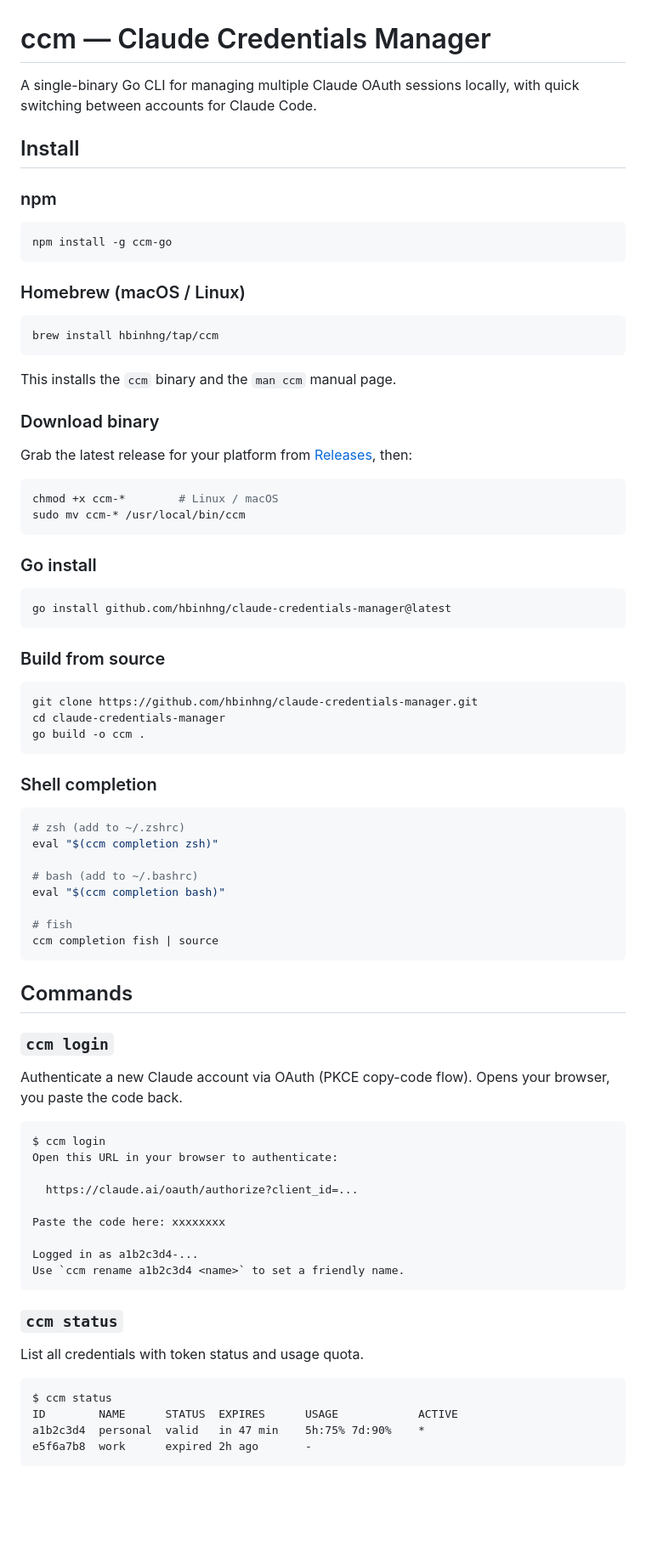
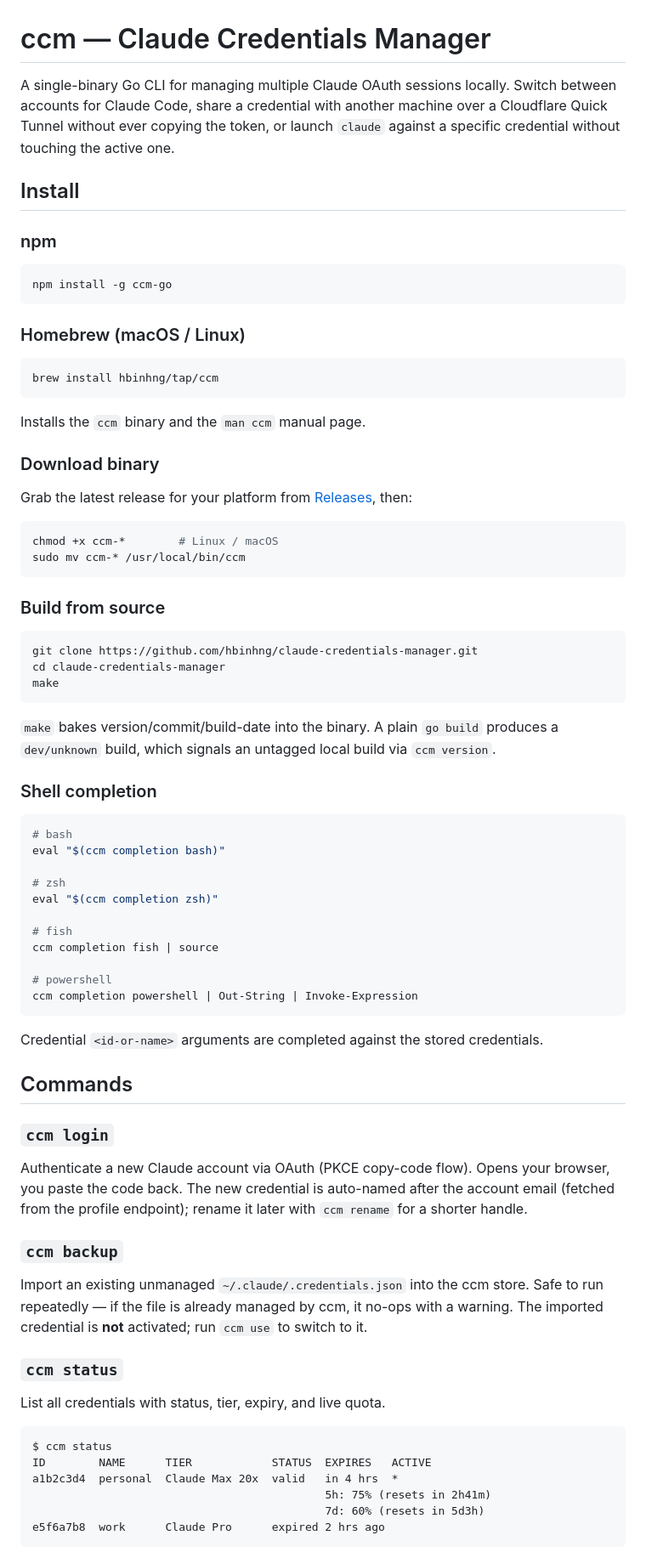
Before and after one commit to hbinhng/claude-credentials-manager, a Markdown page: README.md, the part around one of its changes. Shown at 85% size. Rendered like a GitHub page; blank space fills up the shorter version.

````diff
--- a/README.md
+++ b/README.md
@@ -1,6 +1,6 @@
 # ccm — Claude Credentials Manager
 
-A single-binary Go CLI for managing multiple Claude OAuth sessions locally, with quick switching between accounts for Claude Code.
+A single-binary Go CLI for managing multiple Claude OAuth sessions locally. Switch between accounts for Claude Code, share a credential with another machine over a Cloudflare Quick Tunnel without ever copying the token, or launch `claude` against a specific credential without touching the active one.
 
 ## Install
 
@@ -16,7 +16,7 @@ npm install -g ccm-go
 brew install hbinhng/tap/ccm
 ```
 
-This installs the `ccm` binary and the `man ccm` manual page.
+Installs the `ccm` binary and the `man ccm` manual page.
 
 ### Download binary
 
@@ -27,58 +27,53 @@ chmod +x ccm-*        # Linux / macOS
 sudo mv ccm-* /usr/local/bin/ccm
 ```
 
-### Go install
-
-```bash
-go install github.com/hbinhng/claude-credentials-manager@latest
-```
-
 ### Build from source
 
 ```bash
 git clone https://github.com/hbinhng/claude-credentials-manager.git
 cd claude-credentials-manager
-go build -o ccm .
+make
 ```
+
+`make` bakes version/commit/build-date into the binary. A plain `go build` produces a `dev/unknown` build, which signals an untagged local build via `ccm version`.
 
 ### Shell completion
 
 ```bash
-# zsh (add to ~/.zshrc)
+# bash
+eval "$(ccm completion bash)"
+
+# zsh
 eval "$(ccm completion zsh)"
-
-# bash (add to ~/.bashrc)
-eval "$(ccm completion bash)"
 
 # fish
 ccm completion fish | source
+
+# powershell
+ccm completion powershell | Out-String | Invoke-Expression
 ```
+
+Credential `<id-or-name>` arguments are completed against the stored credentials.
 
 ## Commands
 
 ### `ccm login`
 
-Authenticate a new Claude account via OAuth (PKCE copy-code flow). Opens your browser, you paste the code back.
+Authenticate a new Claude account via OAuth (PKCE copy-code flow). Opens your browser, you paste the code back. The new credential is auto-named after the account email (fetched from the profile endpoint); rename it later with `ccm rename` for a shorter handle.
 
-```
-$ ccm login
-Open this URL in your browser to authenticate:
+### `ccm backup`
 
-  https://claude.ai/oauth/authorize?client_id=...
-
-Paste the code here: xxxxxxxx
-
-Logged in as a1b2c3d4-...
-Use `ccm rename a1b2c3d4 <name>` to set a friendly name.
-```
+Import an existing unmanaged `~/.claude/.credentials.json` into the ccm store. Safe to run repeatedly — if the file is already managed by ccm, it no-ops with a warning. The imported credential is **not** activated; run `ccm use` to switch to it.
 
 ### `ccm status`
 
-List all credentials with token status and usage quota.
+List all credentials with status, tier, expiry, and live quota.
 
 ```
 $ ccm status
-ID        NAME      STATUS  EXPIRES      USAGE            ACTIVE
-a1b2c3d4  personal  valid   in 47 min    5h:75% 7d:90%    *
-e5f6a7b8  work      expired 2h ago       -
+ID        NAME      TIER            STATUS  EXPIRES   ACTIVE
+a1b2c3d4  personal  Claude Max 20x  valid   in 4 hrs  *
+                                            5h: 75% (resets in 2h41m)
+                                            7d: 60% (resets in 5d3h)
+e5f6a7b8  work      Claude Pro      expired 2 hrs ago
 ```
````
Also changed, not shown: other parts of README.md (+87 -24 lines).
